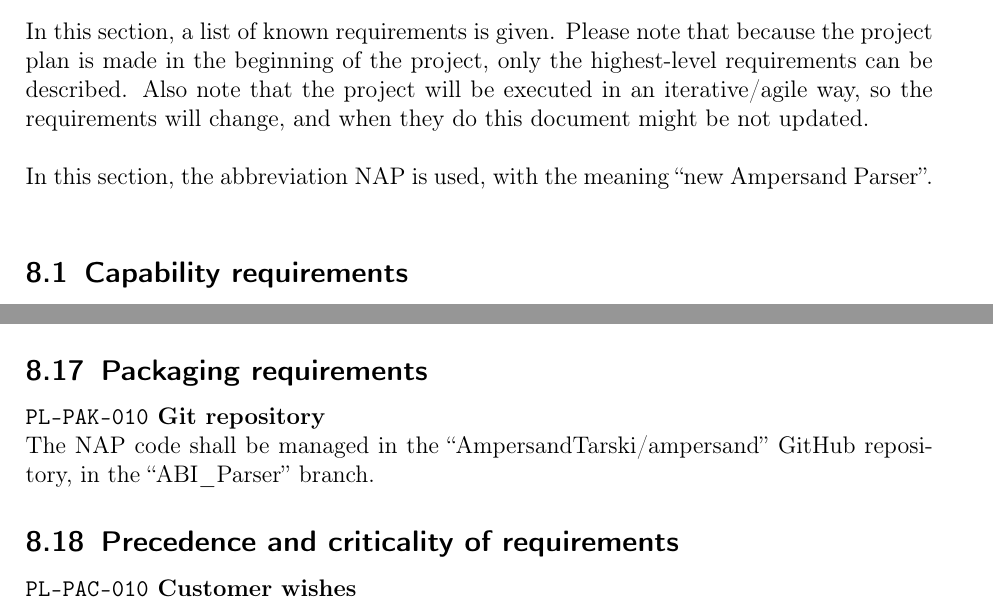
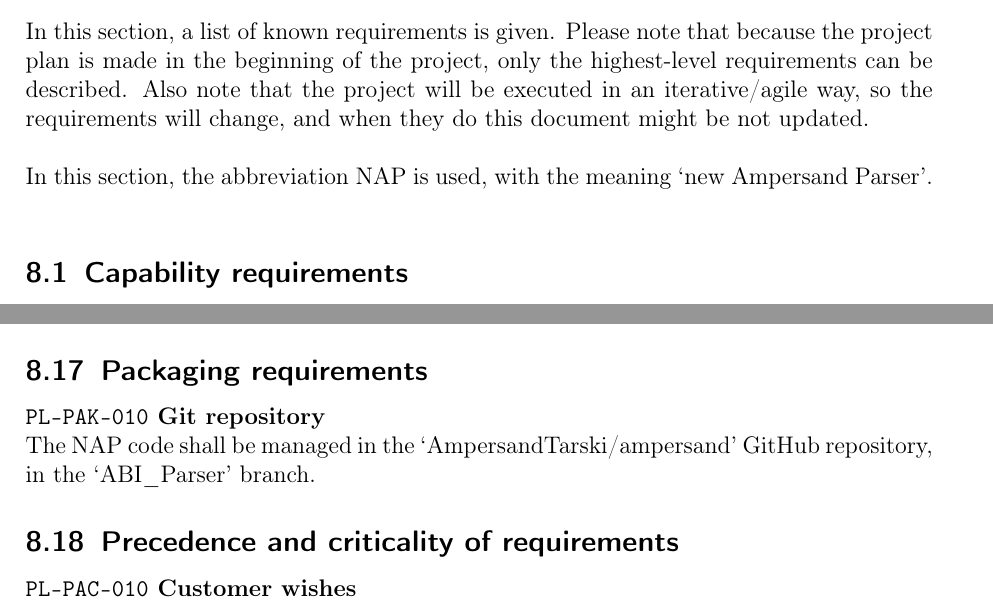
Before and after one commit to DanielSchiavini/ampersand-abi, a LaTeX document (Planning/Planning.tex, which reads Planning/Sections/Requirements.tex): two parts of pages 22 and 25 of 36, joined at a grey line, cut so that both start at the same text. Compiled offline with pdfLaTeX.

Commit message:
Using single quotes instead of double

```diff
--- a/Planning/Sections/Requirements.tex
+++ b/Planning/Sections/Requirements.tex
@@ -6,7 +6,7 @@ Please note that because the project plan is made in the beginning of the projec
 Also note that the project will be executed in an iterative/agile way, so the requirements will change, and when they do this document might be not updated.
 
 ~\newline\noindent
-In this section, the abbreviation NAP is used, with the meaning ``new Ampersand Parser''.
+In this section, the abbreviation NAP is used, with the meaning `new Ampersand Parser'.
 \dict{NAP}{Ampersand Parser}%
 
 \subsection{Capability requirements}
@@ -101,7 +101,7 @@ No such requirements have been identified.
 
 \subsection{Packaging requirements}
 \req{PL-PAK-010}{Git repository}{
-	The NAP code shall be managed in the ``AmpersandTarski/ampersand'' GitHub repository, in the ``ABI\_Parser'' branch.}
+	The NAP code shall be managed in the `AmpersandTarski/ampersand' GitHub repository, in the `ABI\_Parser' branch.}
 
 \subsection{Precedence and criticality of requirements}
 \req{PL-PAC-010}{Customer wishes}{
```
